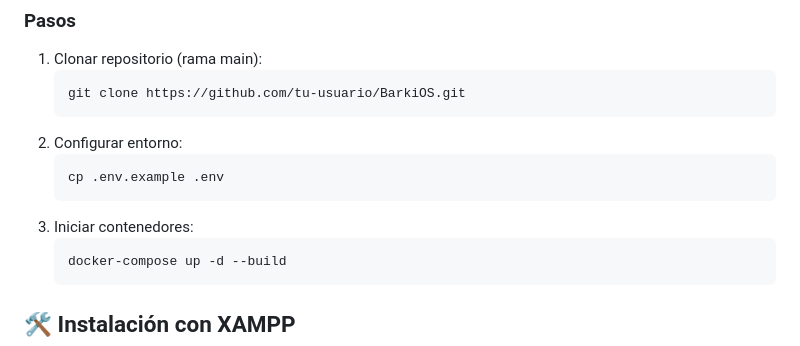
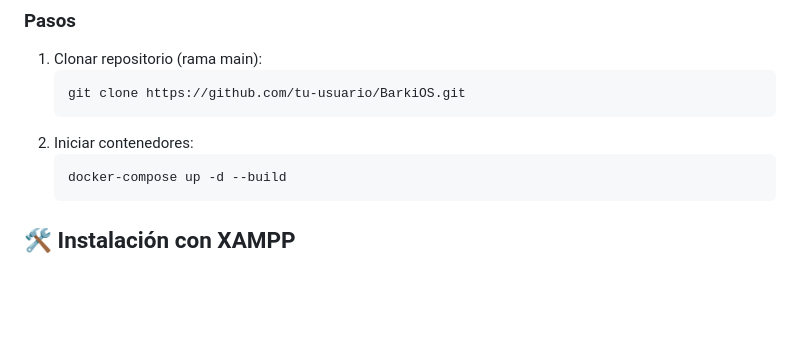
Before and after one commit to Nokx1z/BarkiOS-Proveedores, a Markdown page: README.md, the part around the change. GitHub-like rendering; blank space fills up the shorter version.

````diff
--- a/README.md
+++ b/README.md
@@ -52,11 +52,7 @@ docker-compose --version
    ```bash
    git clone https://github.com/tu-usuario/BarkiOS.git
    ```
-2. Configurar entorno:
-   ```powershell
-   cp .env.example .env
-   ```
-3. Iniciar contenedores:
+2. Iniciar contenedores:
    ```powershell
    docker-compose up -d --build
    ```
````
